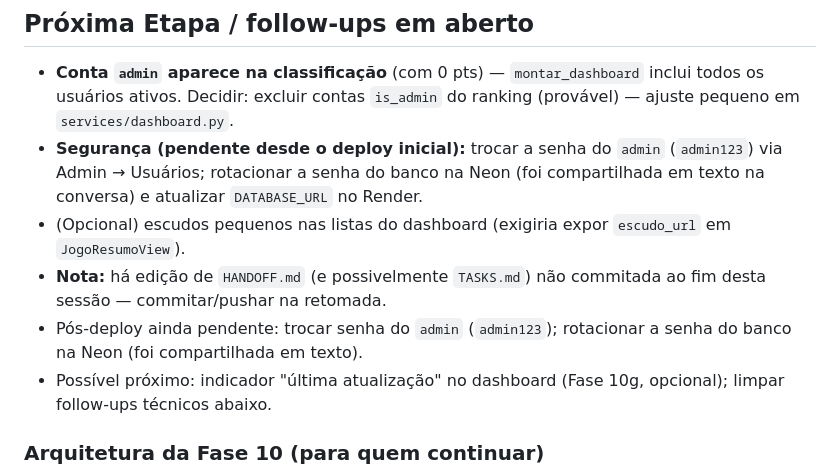
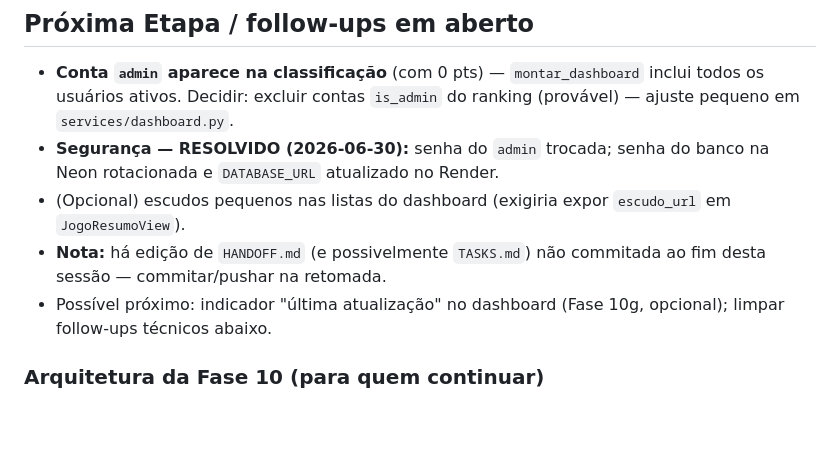
Before and after one commit to gcarlstron/copaphibra2026, a Markdown page: HANDOFF.md, the part around the change. Drawn GitHub-style; blank space fills up the shorter version.

Commit message:
docs: marca segurança pós-deploy como concluída
Senha do admin trocada; senha do banco na Neon rotacionada e DATABASE_URL atualizado no Render. Atualiza TASKS.md e HANDOFF.md (remove o follow-up de segurança duplicado).

Co-Authored-By: Claude Opus 4.8 (1M context) <noreply@anthropic.com>

```diff
--- a/HANDOFF.md
+++ b/HANDOFF.md
@@ -25,10 +25,9 @@ Este documento resume o estado atual do projeto para retomada por outra IA ou po
 ## Próxima Etapa / follow-ups em aberto
 
 - **Conta `admin` aparece na classificação** (com 0 pts) — `montar_dashboard` inclui todos os usuários ativos. Decidir: excluir contas `is_admin` do ranking (provável) — ajuste pequeno em `services/dashboard.py`.
-- **Segurança (pendente desde o deploy inicial):** trocar a senha do `admin` (`admin123`) via Admin → Usuários; rotacionar a senha do banco na Neon (foi compartilhada em texto na conversa) e atualizar `DATABASE_URL` no Render.
+- **Segurança — RESOLVIDO (2026-06-30):** senha do `admin` trocada; senha do banco na Neon rotacionada e `DATABASE_URL` atualizado no Render.
 - (Opcional) escudos pequenos nas listas do dashboard (exigiria expor `escudo_url` em `JogoResumoView`).
 - **Nota:** há edição de `HANDOFF.md` (e possivelmente `TASKS.md`) não commitada ao fim desta sessão — commitar/pushar na retomada.
-- Pós-deploy ainda pendente: trocar senha do `admin` (`admin123`); rotacionar a senha do banco na Neon (foi compartilhada em texto).
 - Possível próximo: indicador "última atualização" no dashboard (Fase 10g, opcional); limpar follow-ups técnicos abaixo.
 
 ### Arquitetura da Fase 10 (para quem continuar)
```
Also changed, not shown: TASKS.md (+1 -1 lines).
